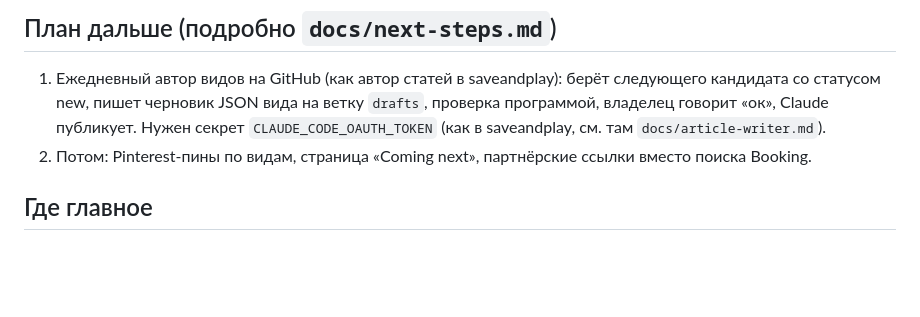
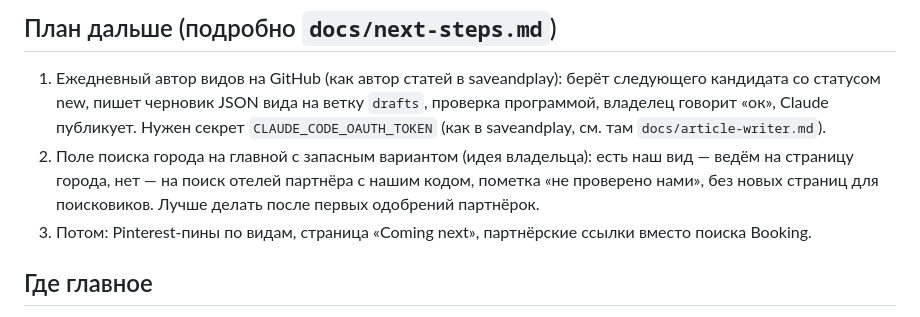
Before and after one commit to alexbogota/hotelsviewer, a Markdown page: START.md, the part around the change. Drawn GitHub-style; blank space fills up the shorter version.

```diff
--- a/START.md
+++ b/START.md
@@ -30,7 +30,8 @@
 
 ## План дальше (подробно `docs/next-steps.md`)
 1. Ежедневный автор видов на GitHub (как автор статей в saveandplay): берёт следующего кандидата со статусом new, пишет черновик JSON вида на ветку `drafts`, проверка программой, владелец говорит «ок», Claude публикует. Нужен секрет `CLAUDE_CODE_OAUTH_TOKEN` (как в saveandplay, см. там `docs/article-writer.md`).
-2. Потом: Pinterest-пины по видам, страница «Coming next», партнёрские ссылки вместо поиска Booking.
+2. Поле поиска города на главной с запасным вариантом (идея владельца): есть наш вид — ведём на страницу города, нет — на поиск отелей партнёра с нашим кодом, пометка «не проверено нами», без новых страниц для поисковиков. Лучше делать после первых одобрений партнёрок.
+3. Потом: Pinterest-пины по видам, страница «Coming next», партнёрские ссылки вместо поиска Booking.
 
 ## Где главное
 - `src/data/views/*.json`: все виды и отели. Новый вид = новый файл по образцу.
```
Also changed, not shown: docs/next-steps.md (+2 -0 lines).
